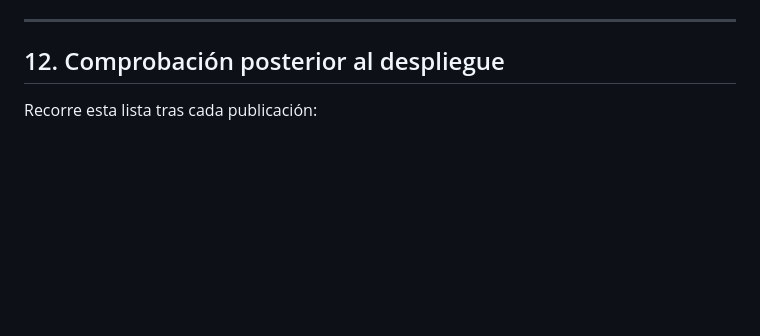
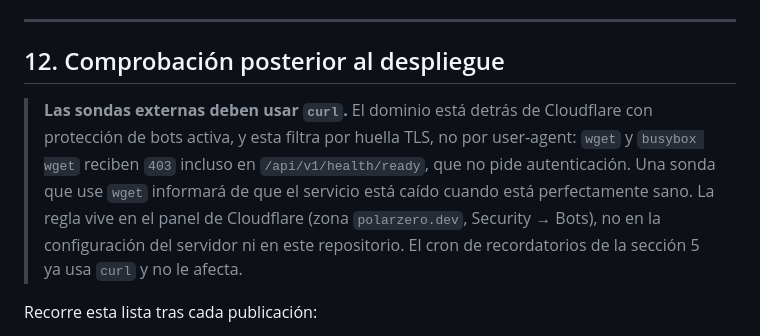
Before and after one commit to Saul1hdz/NovaTareas, a Markdown page: docs/DESPLIEGUE.md, the part around the change. GitHub-like rendering; blank space fills up the shorter version.

Commit message:
docs: las sondas externas deben usar curl por el filtro de huella TLS de Cloudflare

```diff
--- a/docs/DESPLIEGUE.md
+++ b/docs/DESPLIEGUE.md
@@ -335,6 +335,16 @@ Cosas que conviene saber antes de que sorprendan:
 
 ## 12. Comprobación posterior al despliegue
 
+> **Las sondas externas deben usar `curl`.** El dominio está detrás de
+> Cloudflare con protección de bots activa, y esta filtra por huella TLS, no por
+> user-agent: `wget` y `busybox wget` reciben `403` incluso en
+> `/api/v1/health/ready`, que no pide autenticación. Una sonda que use `wget`
+> informará de que el servicio está caído cuando está perfectamente sano. La
+> regla vive en el panel de Cloudflare (zona `polarzero.dev`, Security → Bots),
+> no en la configuración del servidor ni en este repositorio. El cron de
+> recordatorios de la sección 5 ya usa `curl` y no le afecta.
+
+
 Recorre esta lista tras cada publicación:
 
 1. `/api/v1/health/ready` responde 200.
```
